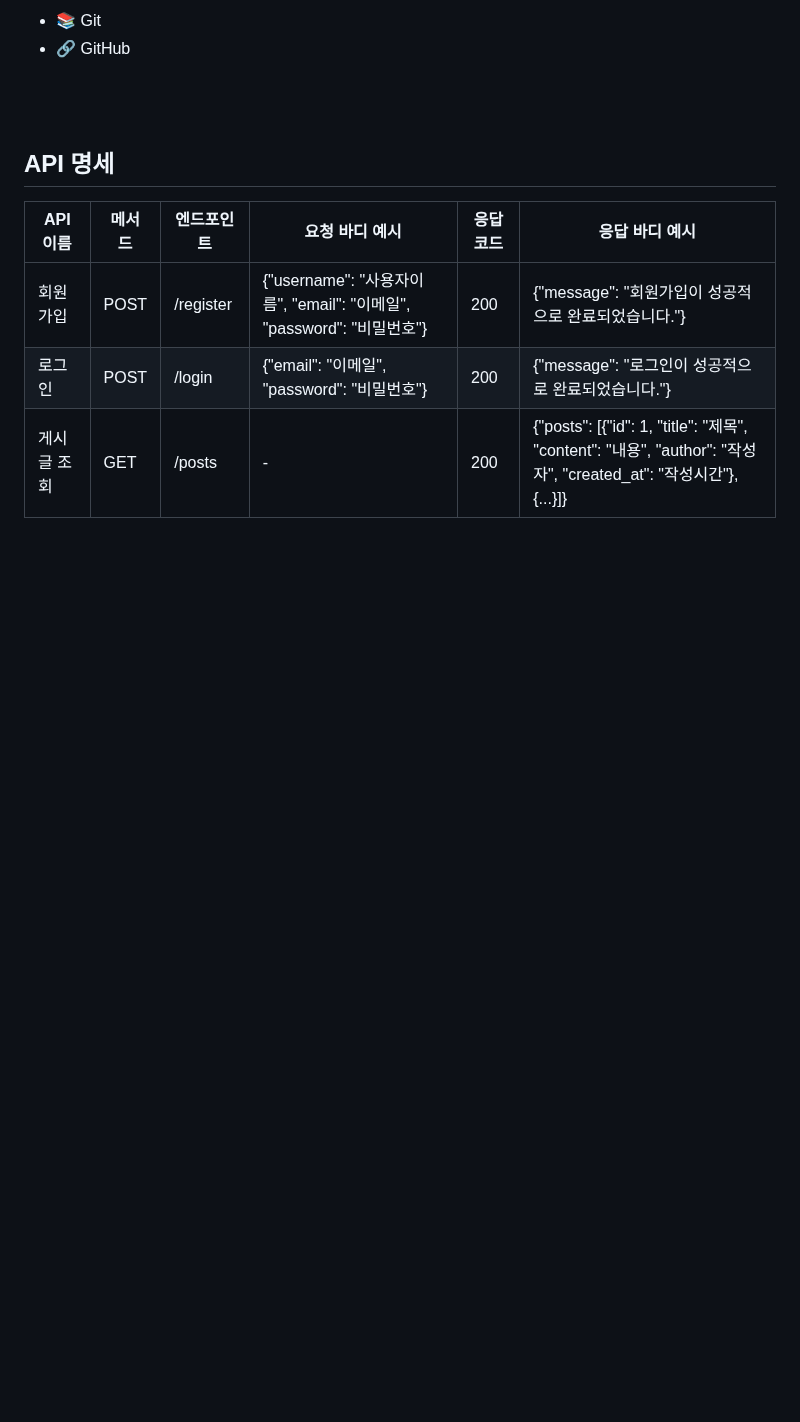
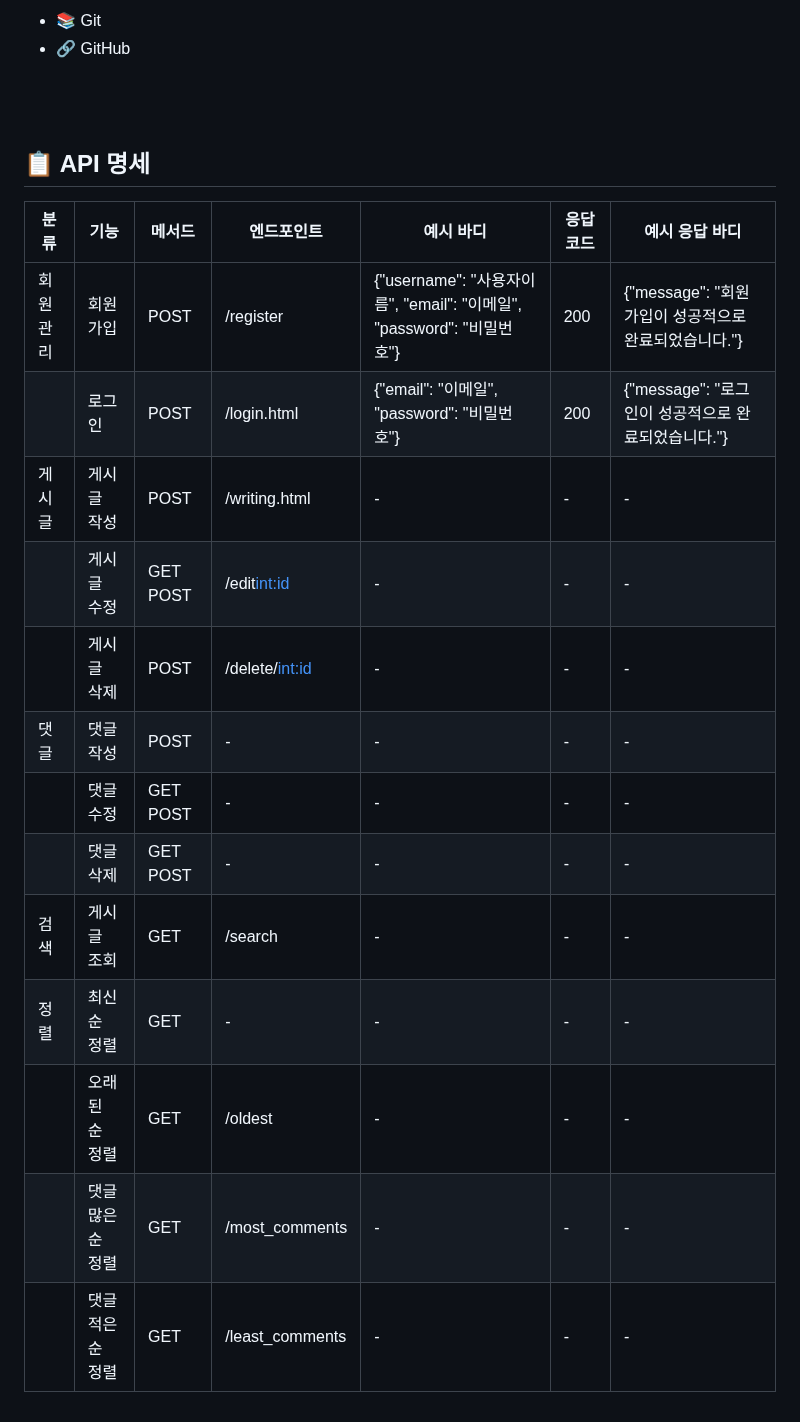
Before and after one commit to first-project-MessageBoard/develop, a Markdown page: README.md, the part around one of its changes. Rendered like a GitHub page; blank space fills up the shorter version.

```diff
--- a/README.md
+++ b/README.md
@@ -149,9 +149,19 @@
 <br/>
 <br/>
 
-## API 명세
-| API 이름    | 메서드 | 엔드포인트  | 요청 바디 예시                                  | 응답 코드 | 응답 바디 예시                                  |
-|-------------|--------|-------------|------------------------------------------------|-----------|------------------------------------------------|
-| 회원가입    | POST   | /register   | {"username": "사용자이름", "email": "이메일", "password": "비밀번호"} | 200       | {"message": "회원가입이 성공적으로 완료되었습니다."} |
-| 로그인      | POST   | /login      | {"email": "이메일", "password": "비밀번호"}      | 200       | {"message": "로그인이 성공적으로 완료되었습니다."}   |
-| 게시글 조회 | GET    | /posts      | -                                              | 200       | {"posts": [{"id": 1, "title": "제목", "content": "내용", "author": "작성자", "created_at": "작성시간"}, {...}]} |
+## 📋 API 명세
+| 분류     | 기능            | 메서드 | 엔드포인트            | 예시 바디                                         | 응답 코드 | 예시 응답 바디                                    |
+|----------|-----------------|--------|-----------------------|---------------------------------------------------|------------|----------------------------------------------------|
+| 회원관리 | 회원가입        | POST   | /register             | {"username": "사용자이름", "email": "이메일", "password": "비밀번호"} | 200        | {"message": "회원가입이 성공적으로 완료되었습니다."} |
+|          | 로그인          | POST   | /login.html           | {"email": "이메일", "password": "비밀번호"}           | 200        | {"message": "로그인이 성공적으로 완료되었습니다."}   |
+| 게시글   | 게시글 작성     | POST   | /writing.html         | -                                                 | -          | -                                                  |
+|          | 게시글 수정     | GET POST | /edit<int:id>       | -                                                 | -          | -                                                  |
+|          | 게시글 삭제     | POST   | /delete/<int:id>      | -                                                 | -          | -                                                  |
+| 댓글     | 댓글 작성       | POST   | -                     | -                                                 | -          | -                                                  |
+|          | 댓글 수정       | GET POST | -                   | -                                                 | -          | -                                                  |
+|          | 댓글 삭제       | GET POST | -                   | -                                                 | -          | -                                                  |
+| 검색     | 게시글 조회     | GET    | /search               | -                                                 | -          | -                                                  |
+| 정렬     | 최신순 정렬     | GET    | -                     | -                                                 | -          | -                                                  |
+|          | 오래된 순 정렬 | GET    | /oldest               | -                                                 | -          | -                                                  |
+|          | 댓글 많은 순 정렬 | GET | /most_comments       | -                                                 | -          | -                                                  |
+|          | 댓글 적은 순 정렬 | GET | /least_comments      | -                                                 | -          | -                                                  |
```
Also changed, not shown: other parts of README.md (+2 -2 lines).
